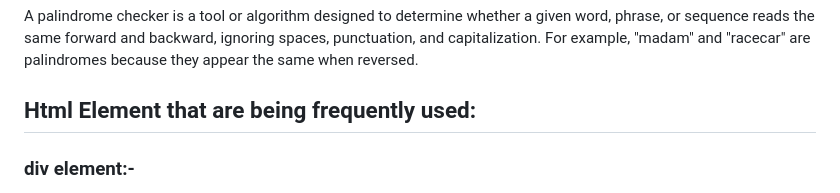
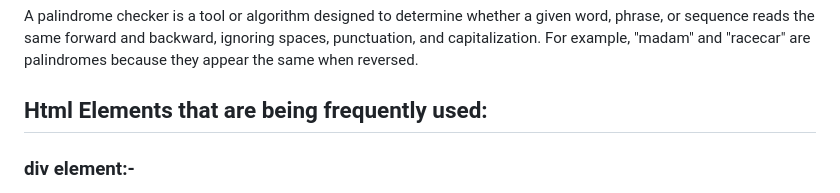
Before and after one commit to JurgenHonest/Palindrome-Checker, a Markdown page: README.md, the part around the change printed below. GitHub-like rendering.

```diff
--- a/README.md
+++ b/README.md
@@ -3,7 +3,7 @@
 A palindrome checker is a tool or algorithm designed to determine whether a given word, phrase, or sequence reads the same forward and backward, ignoring spaces, punctuation, and capitalization. For example, "madam" and "racecar" are palindromes because they appear the same when reversed.
 
 
-## Html Element that are being frequently used:
+## Html Elements that are being frequently used:
 ### div element:-
 A block-level container used to group other HTML elements together. It has no semantic meaning by default, but is often used for layout purposes or to apply styles to a section of content.
 
```
Also changed, not shown: other parts of README.md (+2 -5 lines).
